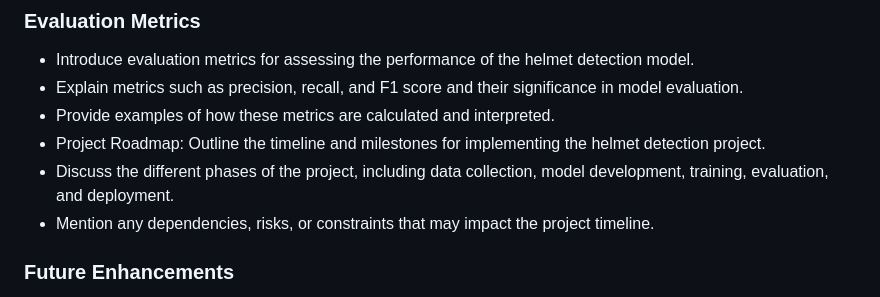
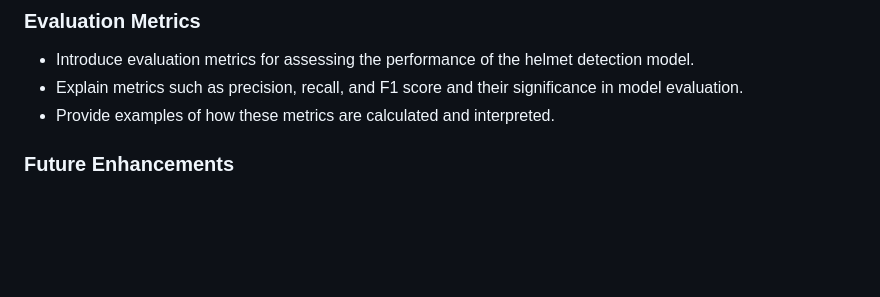
Before and after one commit to supunsathsara/HelmetDetect, a Markdown page: docs/presentation/README.md, the part around the change. Drawn GitHub-style; blank space fills up the shorter version.

```diff
--- a/docs/presentation/README.md
+++ b/docs/presentation/README.md
@@ -37,11 +37,6 @@
 - Introduce evaluation metrics for assessing the performance of the helmet detection model.
 - Explain metrics such as precision, recall, and F1 score and their significance in model evaluation.
 - Provide examples of how these metrics are calculated and interpreted.
-- Project Roadmap:
-Outline the timeline and milestones for implementing the helmet detection project.
-- Discuss the different phases of the project, including data collection, model development, training, evaluation, and deployment.
-- Mention any dependencies, risks, or constraints that may impact the project timeline.
-
 
 ### Future Enhancements
 - Explore the potential for real-time helmet detection systems integrated into smart helmets or motorcycle dashboards.
```
